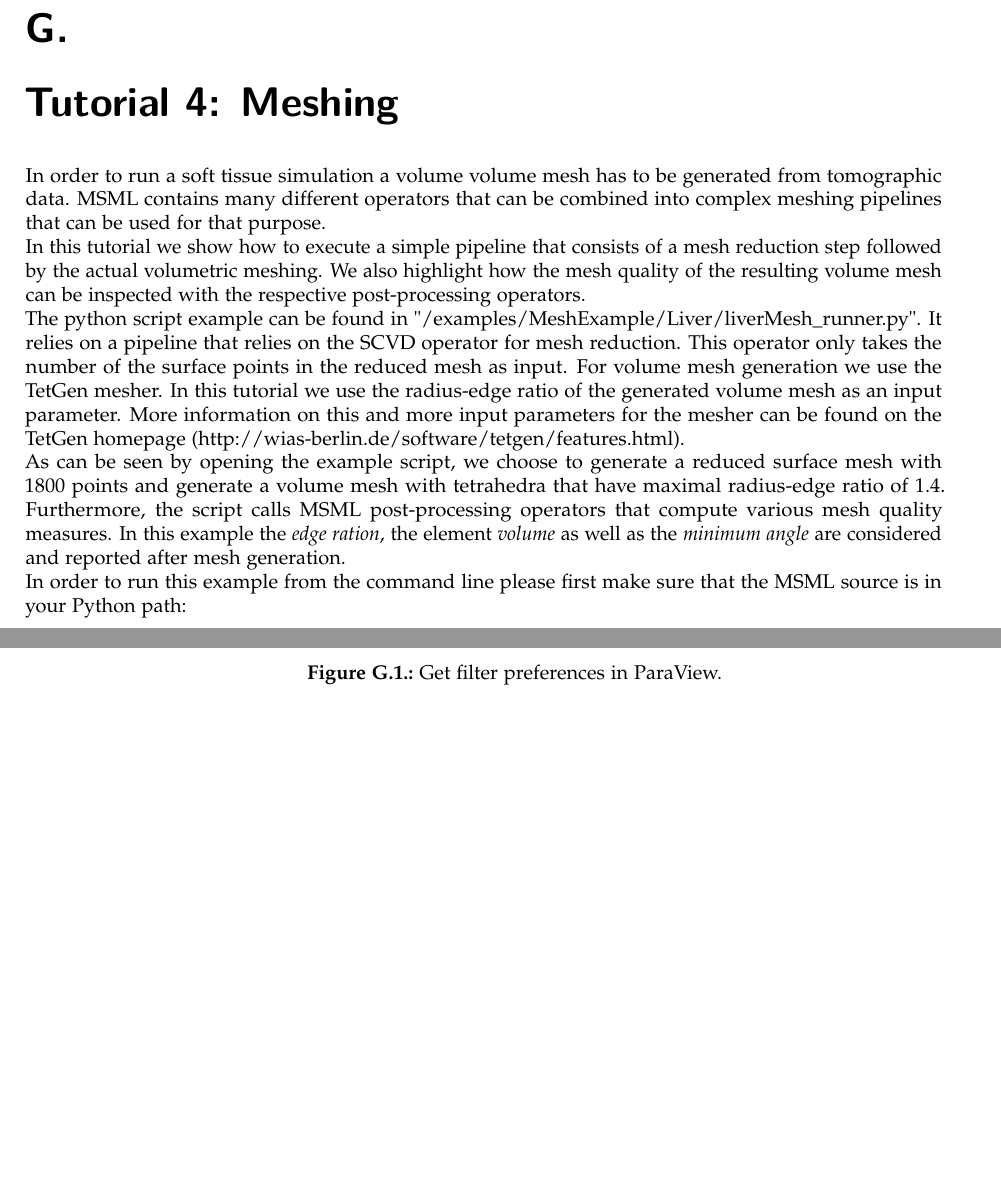
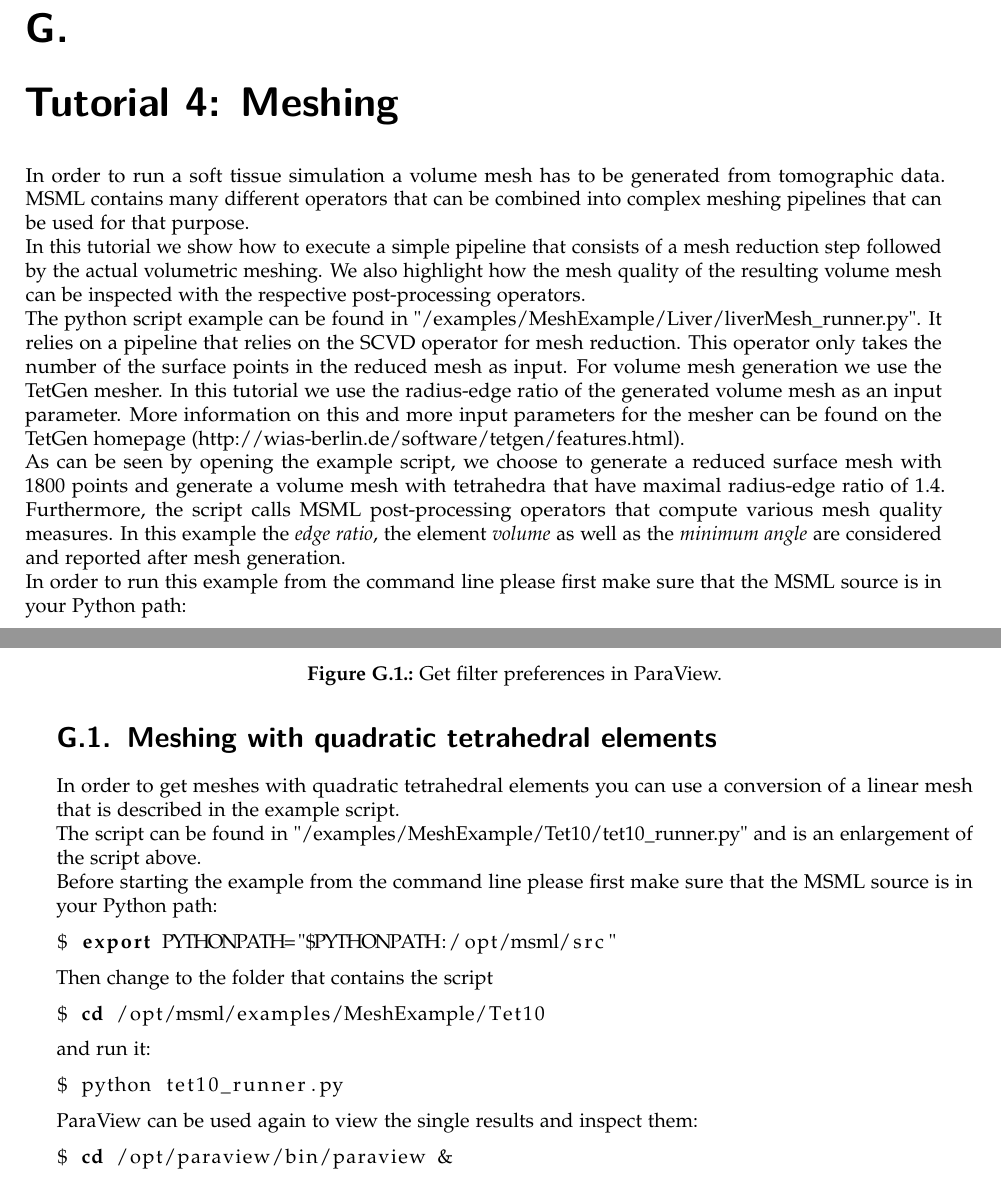
Before and after one commit to ssuwelack/soft-tissue-simulation, a LaTeX thesis (SoftTissueSimulationBook.tex, which reads tutorials/tutorial4_meshing.tex): two parts of pages 59 and 60 of 64, joined at a grey line, cut so that both start at the same text, the shorter picture padded with empty space. Compiled offline with pdfLaTeX; an older LaTeX class or package is replaced by its successor.

Commit message:
Added meshing tutorial for meshes with quadratic tetrahedral elements.

```diff
--- a/tutorials/tutorial4_meshing.tex
+++ b/tutorials/tutorial4_meshing.tex
@@ -1,12 +1,12 @@
 \chapter{Tutorial 4: Meshing}
 
-In order to run a soft tissue simulation a volume volume mesh has to be generated from tomographic data. MSML contains many different operators that can be combined into complex meshing pipelines that can be used for that purpose.
+In order to run a soft tissue simulation a volume mesh has to be generated from tomographic data. MSML contains many different operators that can be combined into complex meshing pipelines that can be used for that purpose.
 
 In this tutorial we show how to execute a simple pipeline that consists of a mesh reduction step followed by the actual volumetric meshing. We also highlight how the mesh quality of the resulting volume mesh can be inspected with the respective post-processing operators.
 
 The python script example can be found in "/examples/MeshExample/Liver/liverMesh\_runner.py". It relies on a pipeline that relies on the SCVD operator for mesh reduction. This operator only takes the number of the surface points in the reduced mesh as input. For volume mesh generation we use the TetGen mesher. In this tutorial we use the radius-edge ratio of the generated volume mesh as an input parameter. More information on this and more input parameters for the mesher can be found on the TetGen homepage (http://wias-berlin.de/software/tetgen/features.html).
 
-As can be seen by opening the example script, we choose to generate a reduced surface mesh with 1800 points and generate a volume mesh with tetrahedra that have maximal radius-edge ratio of 1.4. Furthermore, the script calls MSML post-processing operators that compute various mesh quality measures. In this example the \emph{edge ration}, the element \emph{volume} as well as the \emph{minimum angle} are considered and reported after mesh generation.
+As can be seen by opening the example script, we choose to generate a reduced surface mesh with 1800 points and generate a volume mesh with tetrahedra that have maximal radius-edge ratio of 1.4. Furthermore, the script calls MSML post-processing operators that compute various mesh quality measures. In this example the \emph{edge ratio}, the element \emph{volume} as well as the \emph{minimum angle} are considered and reported after mesh generation.
 
 
 In order to run this example from the command line please first make sure that the MSML source is in your Python path:
@@ -42,3 +42,30 @@ By applying the filter function \emph{Extract Cells By Region} as shown in Fig.
     \caption{Get filter preferences in ParaView.}
     \label{ParaviewFilterScreenshot}
 \end{figure}
+
+\newpage
+
+\section{Meshing with quadratic tetrahedral elements}
+In order to get meshes with quadratic tetrahedral elements you can use a conversion of a linear mesh that is described in the example script.
+
+The script can be found in "/examples/MeshExample/Tet10/tet10\_runner.py" and is an enlargement of the script above.
+
+Before starting the example from the command line please first make sure that the MSML source is in your Python path:
+\begin{lstlisting}[language=sh, breaklines=true]
+$ export PYTHONPATH="$PYTHONPATH:/opt/msml/src"
+\end{lstlisting}
+
+Then change to the folder that contains the script
+\begin{lstlisting}[language=sh, breaklines=true]
+$ cd /opt/msml/examples/MeshExample/Tet10
+\end{lstlisting}
+
+and run it:
+\begin{lstlisting}[language=sh, breaklines=true]
+$ python tet10_runner.py
+\end{lstlisting}
+
+ParaView can be used again to view the single results and inspect them:
+\begin{lstlisting}[language=sh, breaklines=true]
+$ cd /opt/paraview/bin/paraview &
+\end{lstlisting}
```
Also changed, not shown: SoftTissueSimulationBook.pdf.
